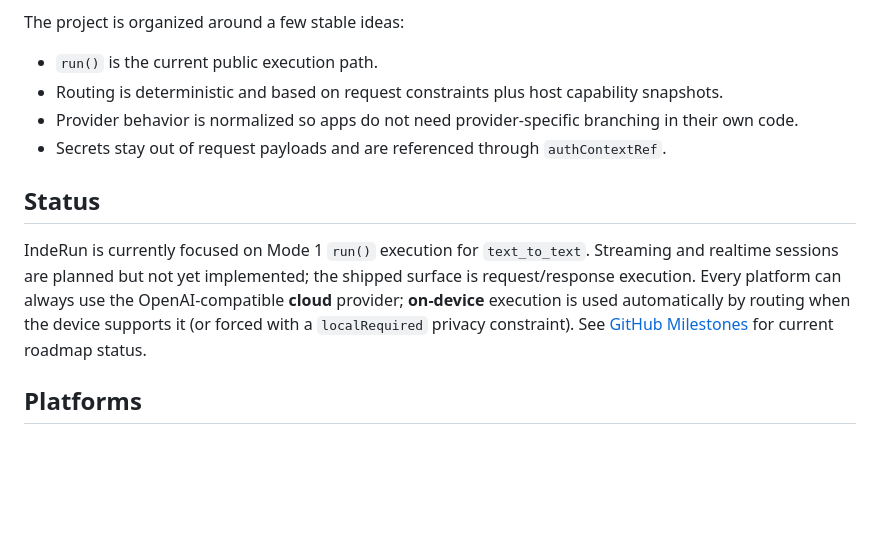
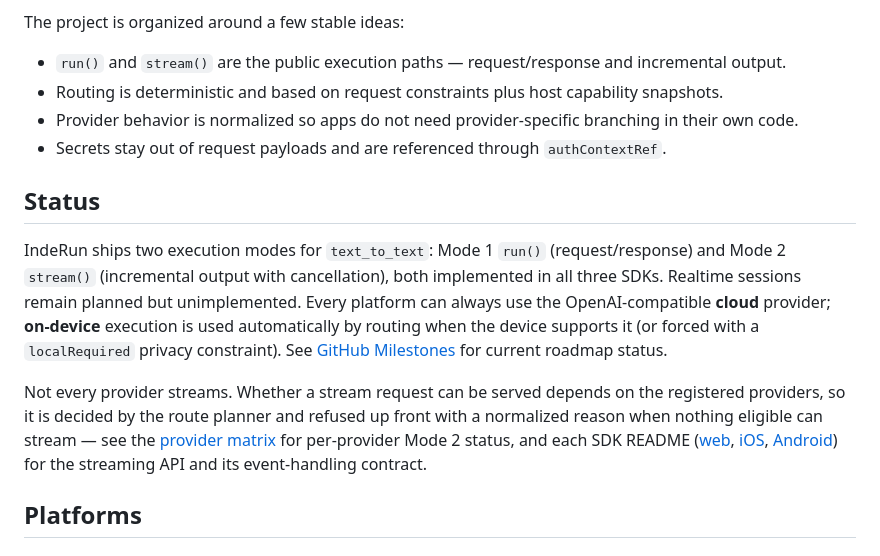
Before and after one commit to independo-gmbh/inderun, a Markdown page: README.md, the part around the change. GitHub-like rendering; blank space fills up the shorter version.

Commit message:
docs: correct the README's claim that streaming is unimplemented
The Status section still said "Streaming and realtime sessions are planned but
not yet implemented; the shipped surface is request/response execution", and the
stable-ideas list still called `run()` "the current public execution path".
Mode 2 has been implemented in all three SDKs since the streaming orchestrator
landed, so both statements have been wrong for several releases.

The replacement deliberately does not enumerate which provider families stream.
That set changes as provider work lands, and the provider matrix already tracks
it; duplicating it here is what produces stale prose in the first place. The
README now states the two shipped execution modes, keeps realtime sessions
listed as unimplemented, and points at the matrix and the three SDK READMEs for
per-provider status and the event-handling contract.

Refs #151, which owns the fuller v0.3 README and streaming documentation pass —
this is only the correctness fix for what is currently false.

Co-Authored-By: Claude Opus 5 (1M context) <noreply@anthropic.com>
Claude-Session: https://claude.ai/code/session_017tQnFKrdBLuTyNz653rmJv

```diff
--- a/README.md
+++ b/README.md
@@ -23,18 +23,24 @@ consistent, deterministic behavior.
 
 The project is organized around a few stable ideas:
 
-- `run()` is the current public execution path.
+- `run()` and `stream()` are the public execution paths — request/response and incremental output.
 - Routing is deterministic and based on request constraints plus host capability snapshots.
 - Provider behavior is normalized so apps do not need provider-specific branching in their own code.
 - Secrets stay out of request payloads and are referenced through `authContextRef`.
 
 ## Status
 
-IndeRun is currently focused on Mode 1 `run()` execution for `text_to_text`. Streaming and realtime sessions are
-planned but not yet implemented; the shipped surface is request/response execution. Every platform can always use the
-OpenAI-compatible **cloud** provider; **on-device** execution is used automatically by routing when the device
-supports it (or forced with a `localRequired` privacy constraint). See
+IndeRun ships two execution modes for `text_to_text`: Mode 1 `run()` (request/response) and Mode 2 `stream()`
+(incremental output with cancellation), both implemented in all three SDKs. Realtime sessions remain planned but
+unimplemented. Every platform can always use the OpenAI-compatible **cloud** provider; **on-device** execution is used
+automatically by routing when the device supports it (or forced with a `localRequired` privacy constraint). See
 [GitHub Milestones](https://github.com/independo-gmbh/inderun/milestones) for current roadmap status.
+
+Not every provider streams. Whether a stream request can be served depends on the registered providers, so it is
+decided by the route planner and refused up front with a normalized reason when nothing eligible can stream — see the
+[provider matrix](docs/architecture/providers.md#provider-matrix) for per-provider Mode 2 status, and each SDK README
+([web](packages/inderun-web/README.md), [iOS](ios/IndeRun/README.md), [Android](android/README.md)) for the streaming
+API and its event-handling contract.
 
 ## Platforms
 
```
